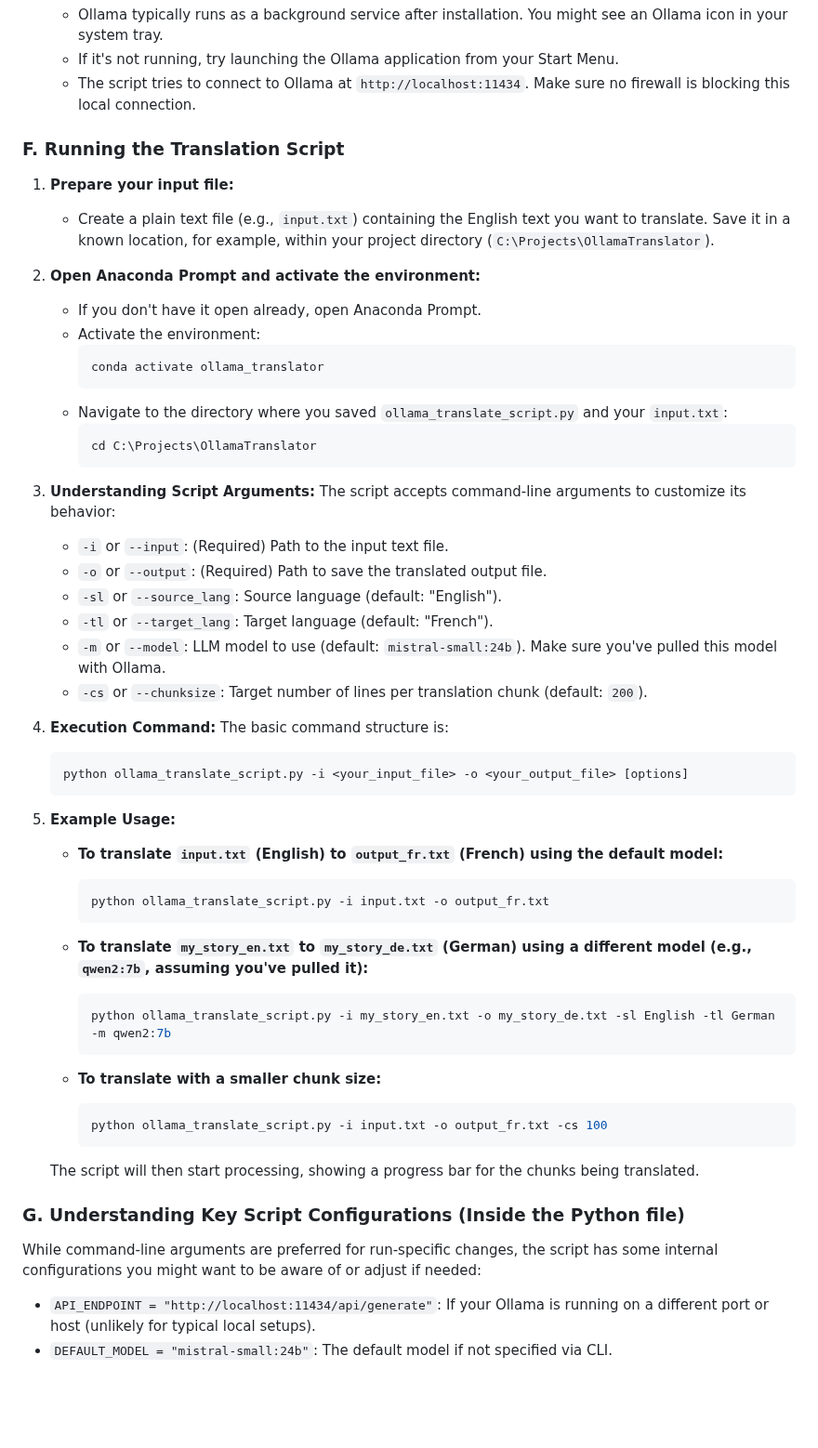
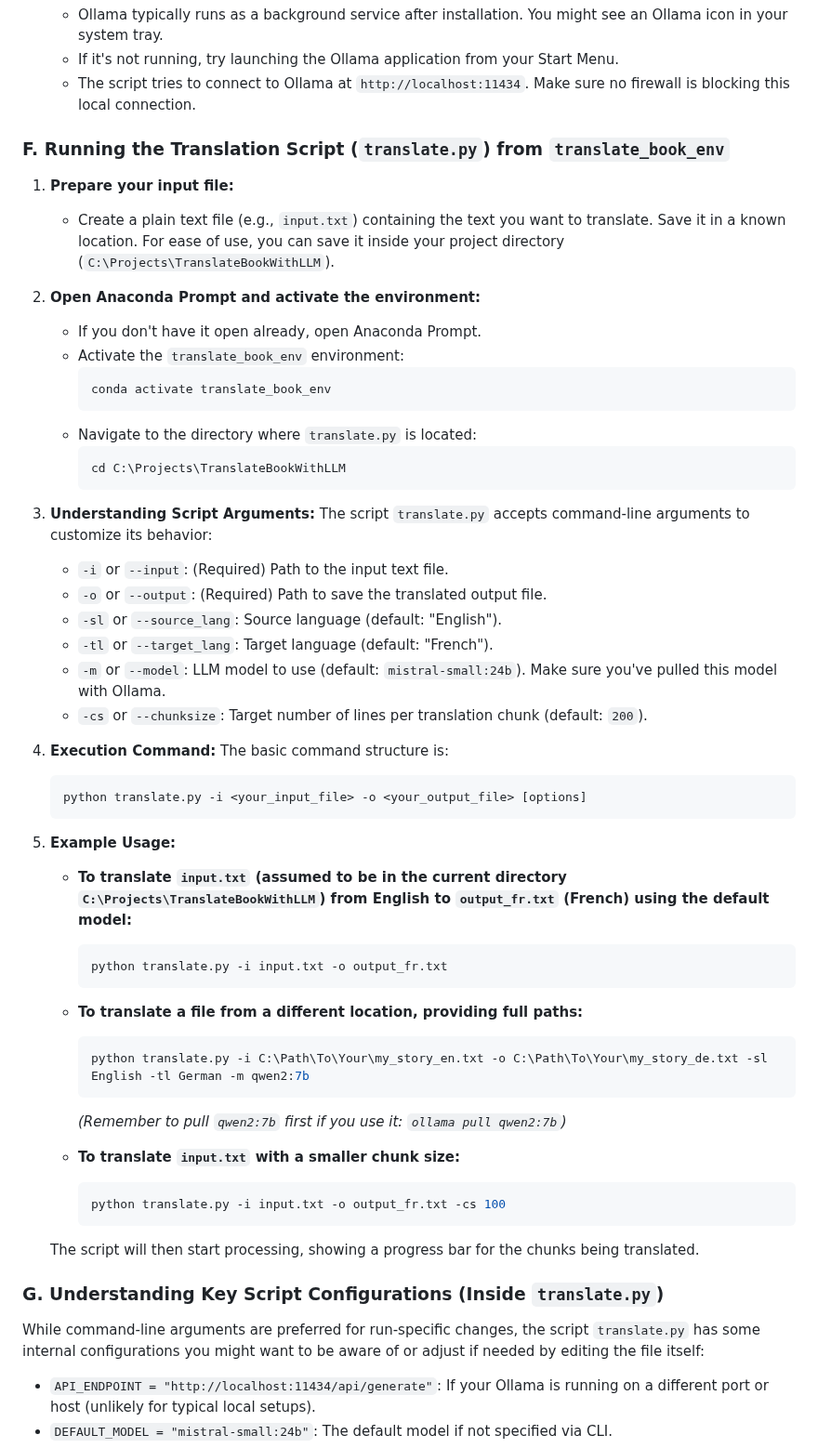
Before and after one commit to tiduj/TranslateBookWithLLM, a Markdown page: README.md, the part around one of its changes. Shown at 93% size. Drawn GitHub-style; blank space fills up the shorter version.

````diff
--- a/README.md
+++ b/README.md
@@ -141,24 +144,24 @@ The script imports several Python libraries. Some are built-in, but others need
     * If it's not running, try launching the Ollama application from your Start Menu.
     * The script tries to connect to Ollama at `http://localhost:11434`. Make sure no firewall is blocking this local connection.
 
-### F. Running the Translation Script
+### F. Running the Translation Script (`translate.py`) from `translate_book_env`
 
 1.  **Prepare your input file:**
-    * Create a plain text file (e.g., `input.txt`) containing the English text you want to translate. Save it in a known location, for example, within your project directory (`C:\Projects\OllamaTranslator`).
+    * Create a plain text file (e.g., `input.txt`) containing the text you want to translate. Save it in a known location. For ease of use, you can save it inside your project directory (`C:\Projects\TranslateBookWithLLM`).
 
 2.  **Open Anaconda Prompt and activate the environment:**
     * If you don't have it open already, open Anaconda Prompt.
-    * Activate the environment:
+    * Activate the `translate_book_env` environment:
         ```bash
-        conda activate ollama_translator
+        conda activate translate_book_env
         ```
-    * Navigate to the directory where you saved `ollama_translate_script.py` and your `input.txt`:
+    * Navigate to the directory where `translate.py` is located:
         ```bash
-        cd C:\Projects\OllamaTranslator
+        cd C:\Projects\TranslateBookWithLLM
         ```
 
 3.  **Understanding Script Arguments:**
-    The script accepts command-line arguments to customize its behavior:
+    The script `translate.py` accepts command-line arguments to customize its behavior:
     * `-i` or `--input`: (Required) Path to the input text file.
     * `-o` or `--output`: (Required) Path to save the translated output file.
     * `-sl` or `--source_lang`: Source language (default: "English").
@@ -169,30 +172,31 @@ The script imports several Python libraries. Some are built-in, but others need
 4.  **Execution Command:**
     The basic command structure is:
     ```bash
-    python ollama_translate_script.py -i <your_input_file> -o <your_output_file> [options]
+    python translate.py -i <your_input_file> -o <your_output_file> [options]
     ```
 
 5.  **Example Usage:**
-    * **To translate `input.txt` (English) to `output_fr.txt` (French) using the default model:**
+    * **To translate `input.txt` (assumed to be in the current directory `C:\Projects\TranslateBookWithLLM`) from English to `output_fr.txt` (French) using the default model:**
         ```bash
-        python ollama_translate_script.py -i input.txt -o output_fr.txt
+        python translate.py -i input.txt -o output_fr.txt
         ```
 
-    * **To translate `my_story_en.txt` to `my_story_de.txt` (German) using a different model (e.g., `qwen2:7b`, assuming you've pulled it):**
+    * **To translate a file from a different location, providing full paths:**
         ```bash
-        python ollama_translate_script.py -i my_story_en.txt -o my_story_de.txt -sl English -tl German -m qwen2:7b
+        python translate.py -i C:\Path\To\Your\my_story_en.txt -o C:\Path\To\Your\my_story_de.txt -sl English -tl German -m qwen2:7b
         ```
+        *(Remember to pull `qwen2:7b` first if you use it: `ollama pull qwen2:7b`)*
 
-    * **To translate with a smaller chunk size:**
+    * **To translate `input.txt` with a smaller chunk size:**
         ```bash
-        python ollama_translate_script.py -i input.txt -o output_fr.txt -cs 100
+        python translate.py -i input.txt -o output_fr.txt -cs 100
         ```
 
     The script will then start processing, showing a progress bar for the chunks being translated.
 
-### G. Understanding Key Script Configurations (Inside the Python file)
+### G. Understanding Key Script Configurations (Inside `translate.py`)
 
-While command-line arguments are preferred for run-specific changes, the script has some internal configurations you might want to be aware of or adjust if needed:
+While command-line arguments are preferred for run-specific changes, the script `translate.py` has some internal configurations you might want to be aware of or adjust if needed by editing the file itself:
 
 * `API_ENDPOINT = "http://localhost:11434/api/generate"`: If your Ollama is running on a different port or host (unlikely for typical local setups).
 * `DEFAULT_MODEL = "mistral-small:24b"`: The default model if not specified via CLI.
````
Also changed, not shown: other parts of README.md (+54 -49 lines).
